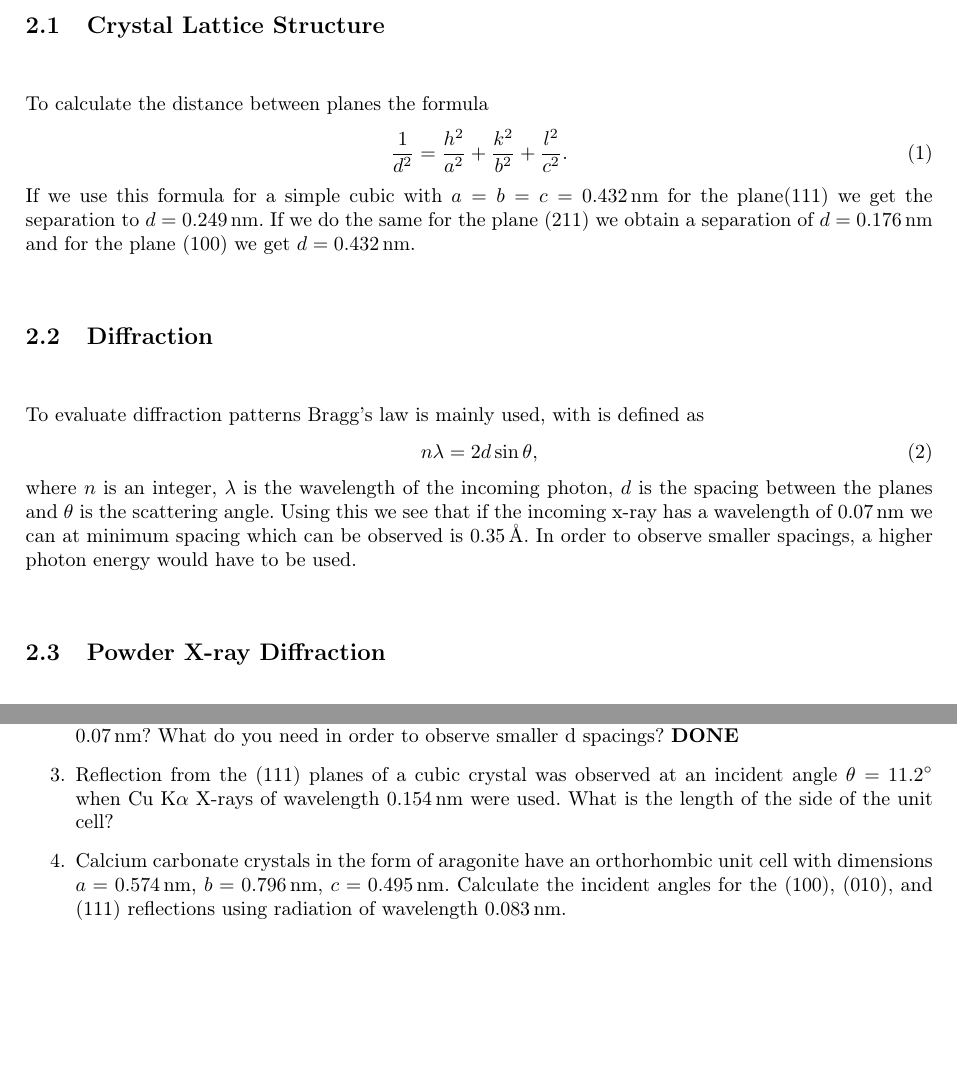
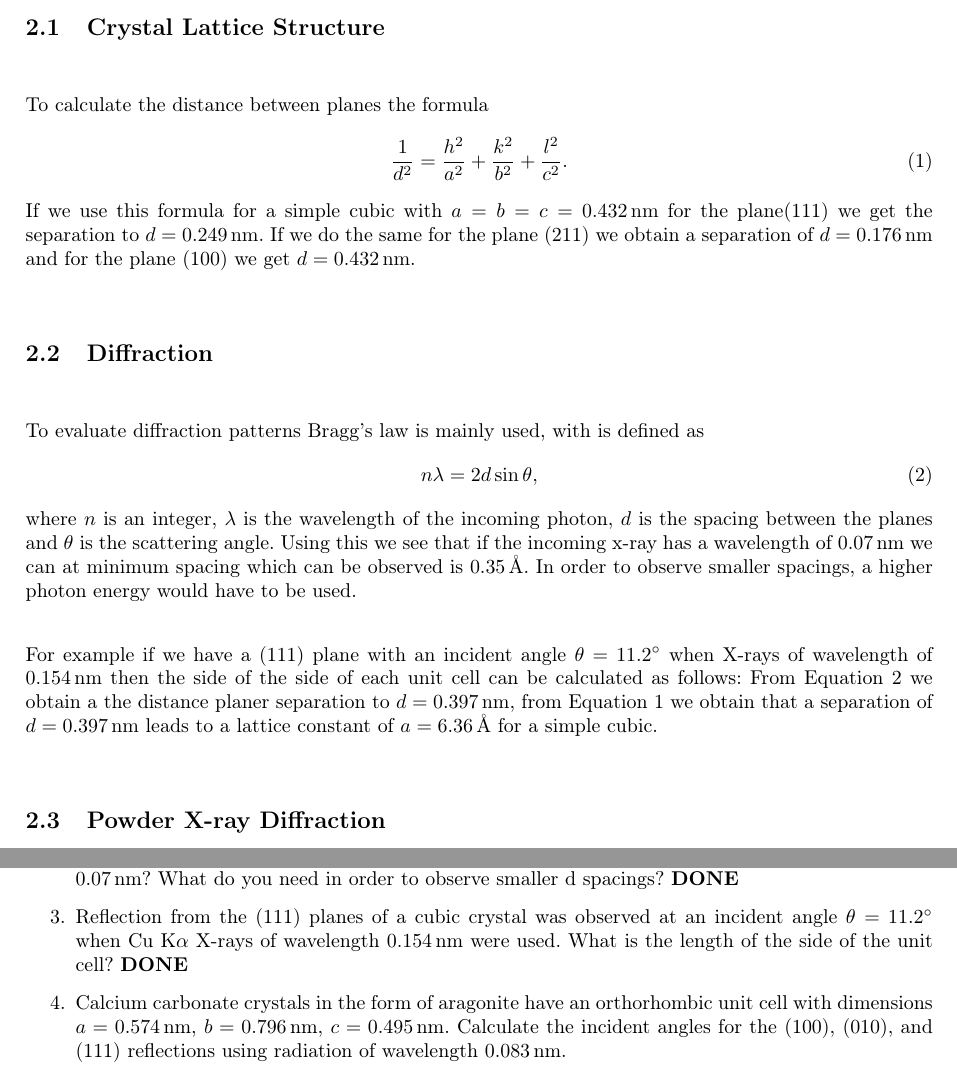
Before and after one commit to FredrikBergelv/PXRD_lab_FYSC23, a LaTeX document (PXRD_report/main.tex, which reads PXRD_report/Textfiles/1.Introduction.tex, PXRD_report/Textfiles/3.Result.tex): two parts of pages 3 and 4 of 8, joined at a grey line, cut so that both start at the same text, the shorter picture padded with empty space. Compiled offline with pdfLaTeX.

Commit message:
third exercise is done

```diff
--- a/PXRD_report/Textfiles/1.Introduction.tex
+++ b/PXRD_report/Textfiles/1.Introduction.tex
@@ -8,6 +8,7 @@
 To calculate the distance between planes the formula
 \begin{equation}
 \frac{1}{d^2}=\frac{h^2}{a^2}+\frac{k^2}{b^2}+\frac{l^2}{c^2}.
+\label{eq:seperation}
 \end{equation}
 If we use this formula for a simple cubic with $a=b=c=\SI{0.432}{\nano\m}$ for the plane(111) we get the separation to $d=\SI{0.249}{\nano\m}$. If we do the same for the plane (211) we obtain a separation of $d=\SI{0.176}{\nano\m}$ and for the plane (100) we get $d=\SI{0.432}{\nano\m}$.
 
@@ -21,6 +22,8 @@ To evaluate diffraction patterns Bragg's law is mainly used, with is defined as
     \label{eq:Bragg}
 \end{equation}
 where $n$ is an integer, $\lambda$ is the wavelength of the incoming photon, $d$ is the spacing between the planes and $\theta$ is the scattering angle. Using this we see that if the incoming x-ray has a wavelength of \SI{0.07}{\nano\m} we can at minimum spacing which can be observed is \SI{0.35}{\angstrom}. In order to observe smaller spacings, a higher photon energy would have to be used.
+
+For example if we have a (111) plane with an  incident angle \( \theta = 11.2^\circ \) when X-rays of wavelength of \( 0.154 \, \text{nm} \) then the side of the side of each unit cell can be calculated as follows: From \autoref{eq:Bragg} we obtain a the distance planer separation to $d=\SI{0.397}{\nano\m}$, from \autoref{eq:seperation} we obtain that a separation of $d=\SI{0.397}{\nano\m}$ leads to a lattice constant of $a=\SI{6.36}{\angstrom}$ for a simple cubic.
 
 \subsection{Powder X-ray Diffraction}
 
--- a/PXRD_report/Textfiles/3.Result.tex
+++ b/PXRD_report/Textfiles/3.Result.tex
@@ -3,7 +3,7 @@
 \begin{enumerate}
     \item Calculate the separations of the planes (111), (211), and (100) in a crystal in which the simple cubic unit cell has the side \( a = 0.432 \, \text{nm} \). \textbf{DONE}
     \item From Bragg’s equation, what is the minimum d-spacing that can be observed with a wavelength of \( 0.07 \, \text{nm} \)? What do you need in order to observe smaller d spacings? \textbf{DONE}
-    \item Reflection from the (111) planes of a cubic crystal was observed at an incident angle \( \theta = 11.2^\circ \) when Cu K\(\alpha\) X-rays of wavelength \( 0.154 \, \text{nm} \) were used. What is the length of the side of the unit cell?
+    \item Reflection from the (111) planes of a cubic crystal was observed at an incident angle \( \theta = 11.2^\circ \) when Cu K\(\alpha\) X-rays of wavelength \( 0.154 \, \text{nm} \) were used. What is the length of the side of the unit cell? \textbf{DONE}
     \item Calcium carbonate crystals in the form of aragonite have an orthorhombic unit cell with dimensions \( a = 0.574 \, \text{nm} \), \( b = 0.796 \, \text{nm} \), \( c = 0.495 \, \text{nm} \). Calculate the incident angles for the (100), (010), and (111) reflections using radiation of wavelength \( 0.083 \, \text{nm} \).
     \item Calculate the allowed values of \( hkl \) for a body-centered cubic (bcc) and face-centered cubic (fcc) system that will give Bragg points on a diffraction pattern.
     \item Find the two elements.
```
Also changed, not shown: PXRD_report/PXRD_report.pdf.
